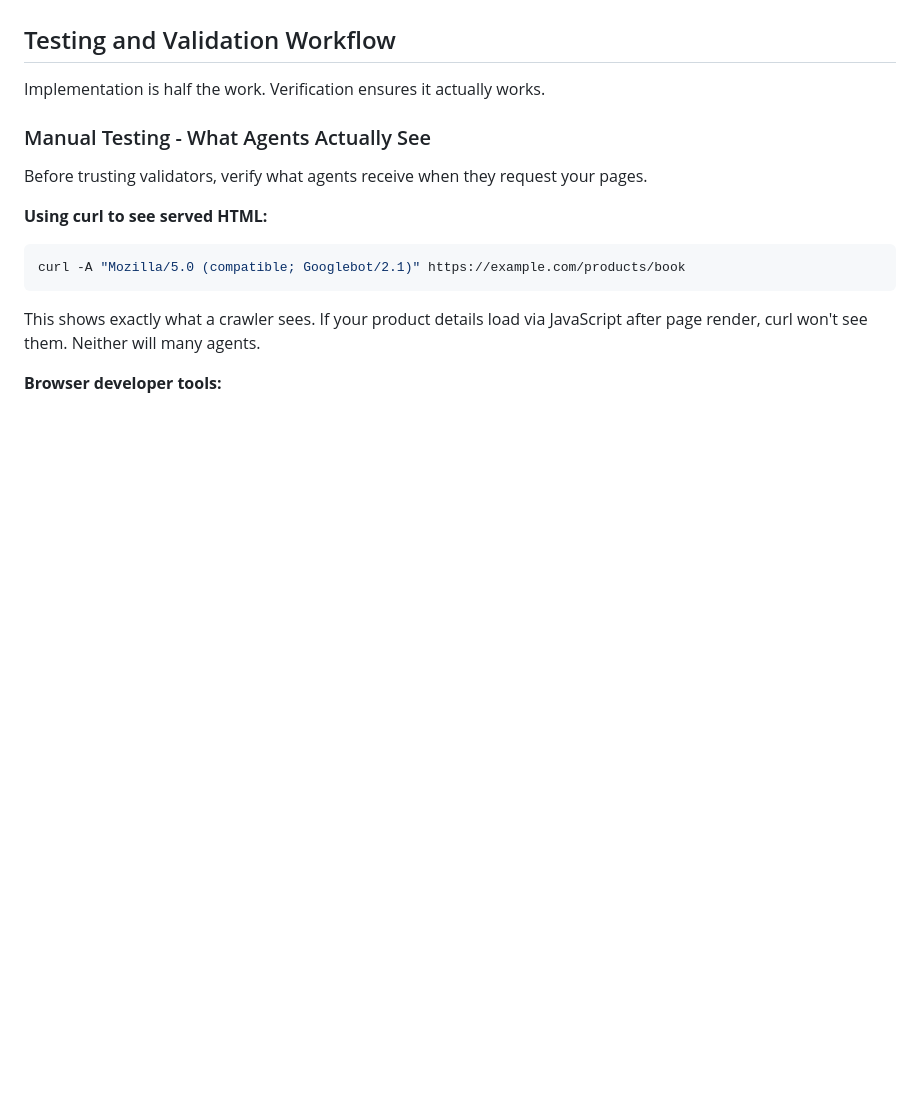
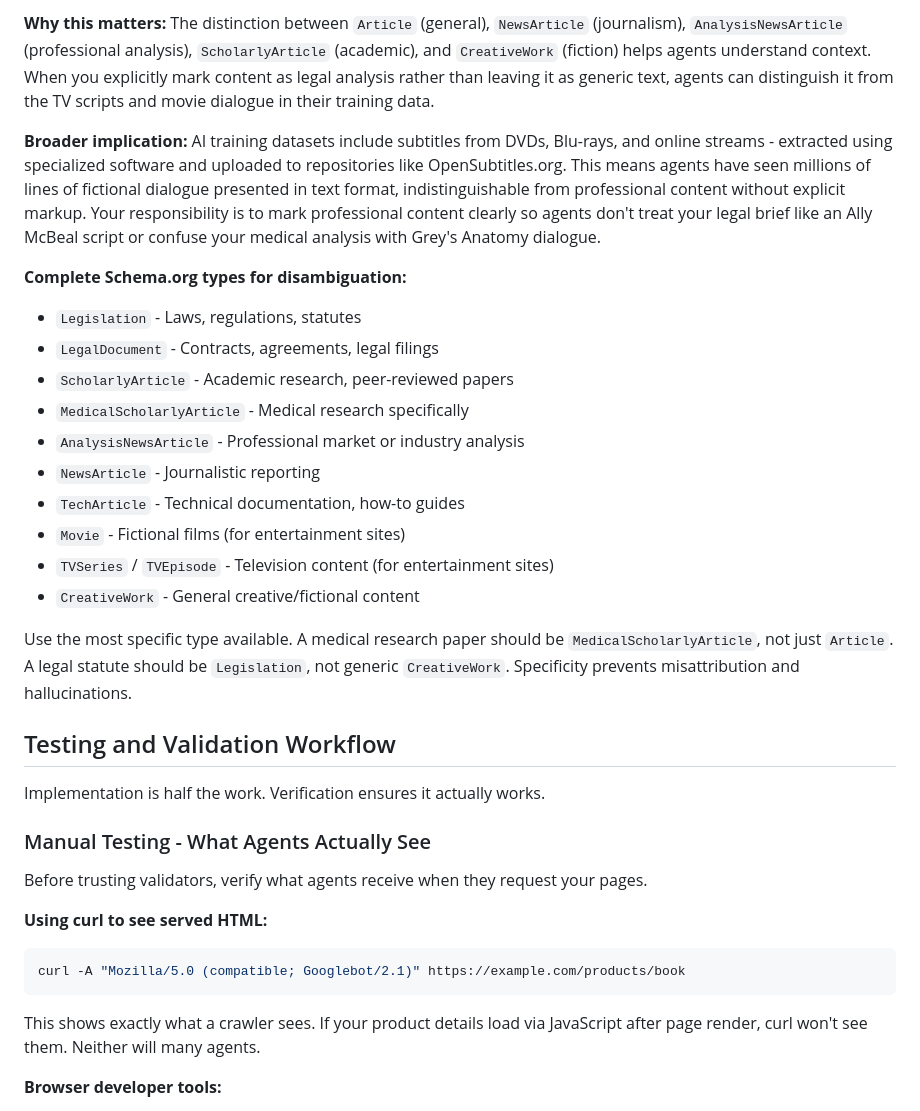
Before and after one commit to Digital-Domain-Technologies-Ltd/invisible-users-manuscript, a Markdown page: chapter-10-generative-engine-optimization.md, the part around one of its changes. GitHub-like rendering; blank space fills up the shorter version.

```diff
--- a/chapter-10-generative-engine-optimization.md
+++ b/chapter-10-generative-engine-optimization.md
@@ -595,3 +672,21 @@ The patterns above work when implemented correctly. Here are the mistakes that p
+**Why this matters:** The distinction between `Article` (general), `NewsArticle` (journalism), `AnalysisNewsArticle` (professional analysis), `ScholarlyArticle` (academic), and `CreativeWork` (fiction) helps agents understand context. When you explicitly mark content as legal analysis rather than leaving it as generic text, agents can distinguish it from the TV scripts and movie dialogue in their training data.
+
+**Broader implication:** AI training datasets include subtitles from DVDs, Blu-rays, and online streams - extracted using specialized software and uploaded to repositories like OpenSubtitles.org. This means agents have seen millions of lines of fictional dialogue presented in text format, indistinguishable from professional content without explicit markup. Your responsibility is to mark professional content clearly so agents don't treat your legal brief like an Ally McBeal script or confuse your medical analysis with Grey's Anatomy dialogue.
+
+**Complete Schema.org types for disambiguation:**
+
+- `Legislation` - Laws, regulations, statutes
+- `LegalDocument` - Contracts, agreements, legal filings
+- `ScholarlyArticle` - Academic research, peer-reviewed papers
+- `MedicalScholarlyArticle` - Medical research specifically
+- `AnalysisNewsArticle` - Professional market or industry analysis
+- `NewsArticle` - Journalistic reporting
+- `TechArticle` - Technical documentation, how-to guides
+- `Movie` - Fictional films (for entertainment sites)
+- `TVSeries` / `TVEpisode` - Television content (for entertainment sites)
+- `CreativeWork` - General creative/fictional content
+
+Use the most specific type available. A medical research paper should be `MedicalScholarlyArticle`, not just `Article`. A legal statute should be `Legislation`, not generic `CreativeWork`. Specificity prevents misattribution and hallucinations.
 
 ## Testing and Validation Workflow
 
```
Also changed, not shown: other parts of chapter-10-generative-engine-optimization.md (+77 -0 lines).
